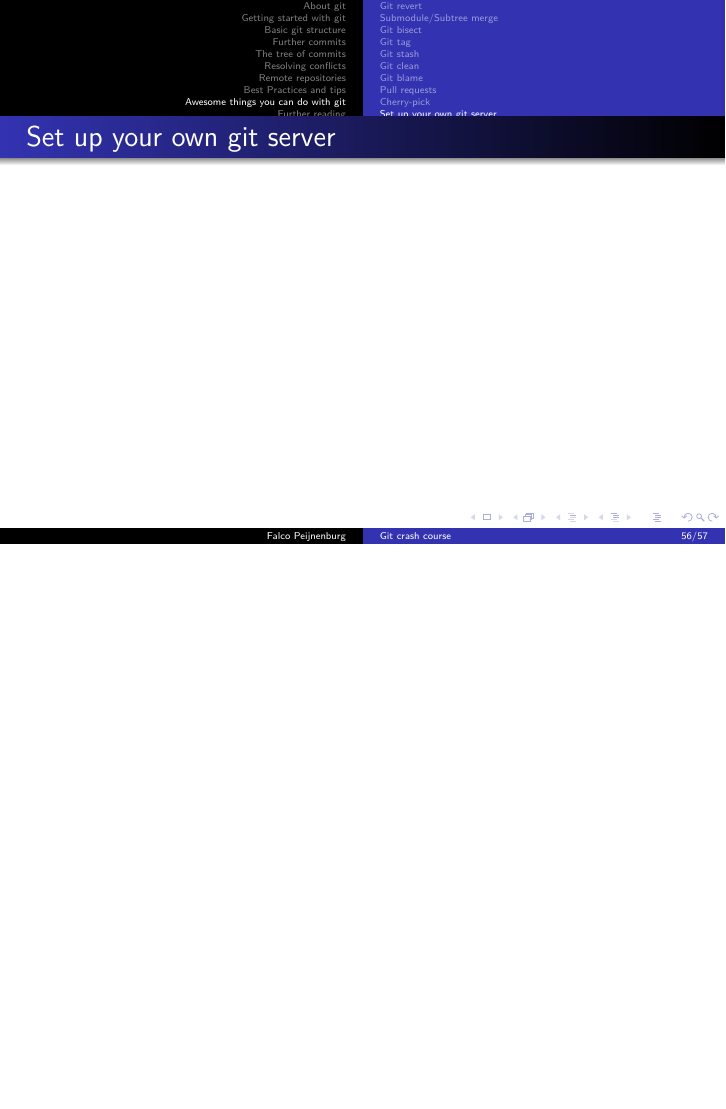
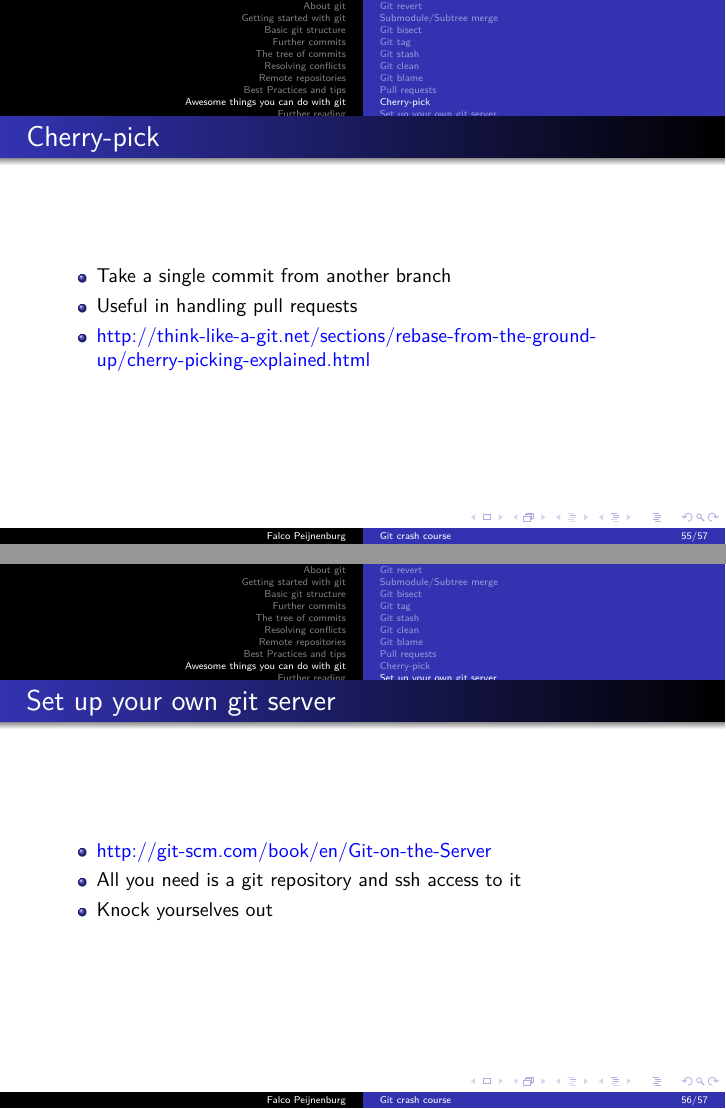
Before and after one commit to FPtje/GitCourse, LaTeX slides (presentation/gitcourse.tex): page 68 of 69 before the commit and pages 67 and 68 of 69 after it, the two joined at a grey line, the shorter picture padded with empty space. Compiled offline with pdfLaTeX.

Commit message:
Cherry pick and setting up server

```diff
--- a/presentation/gitcourse.tex
+++ b/presentation/gitcourse.tex
@@ -648,12 +648,20 @@ git clean -xdf
 
 \subsection{Cherry-pick}
 \begin{frame}{Cherry-pick}
-
+\begin{itemize}
+\item Take a single commit from another branch
+\item Useful in handling pull requests
+\item \href{http://think-like-a-git.net/sections/rebase-from-the-ground-up/cherry-picking-explained.html}{\color{blue}http://think-like-a-git.net/sections/rebase-from-the-ground-up/cherry-picking-explained.html}
+\end{itemize}
 \end{frame}
 
 \subsection{Set up your own git server}
 \begin{frame}{Set up your own git server}
-
+\begin{itemize}
+\item \href{http://git-scm.com/book/en/Git-on-the-Server}{\color{blue}http://git-scm.com/book/en/Git-on-the-Server}
+\item All you need is a git repository and ssh access to it
+\item Knock yourselves out
+\end{itemize}
 \end{frame}
 
 \section{Further reading}
```
